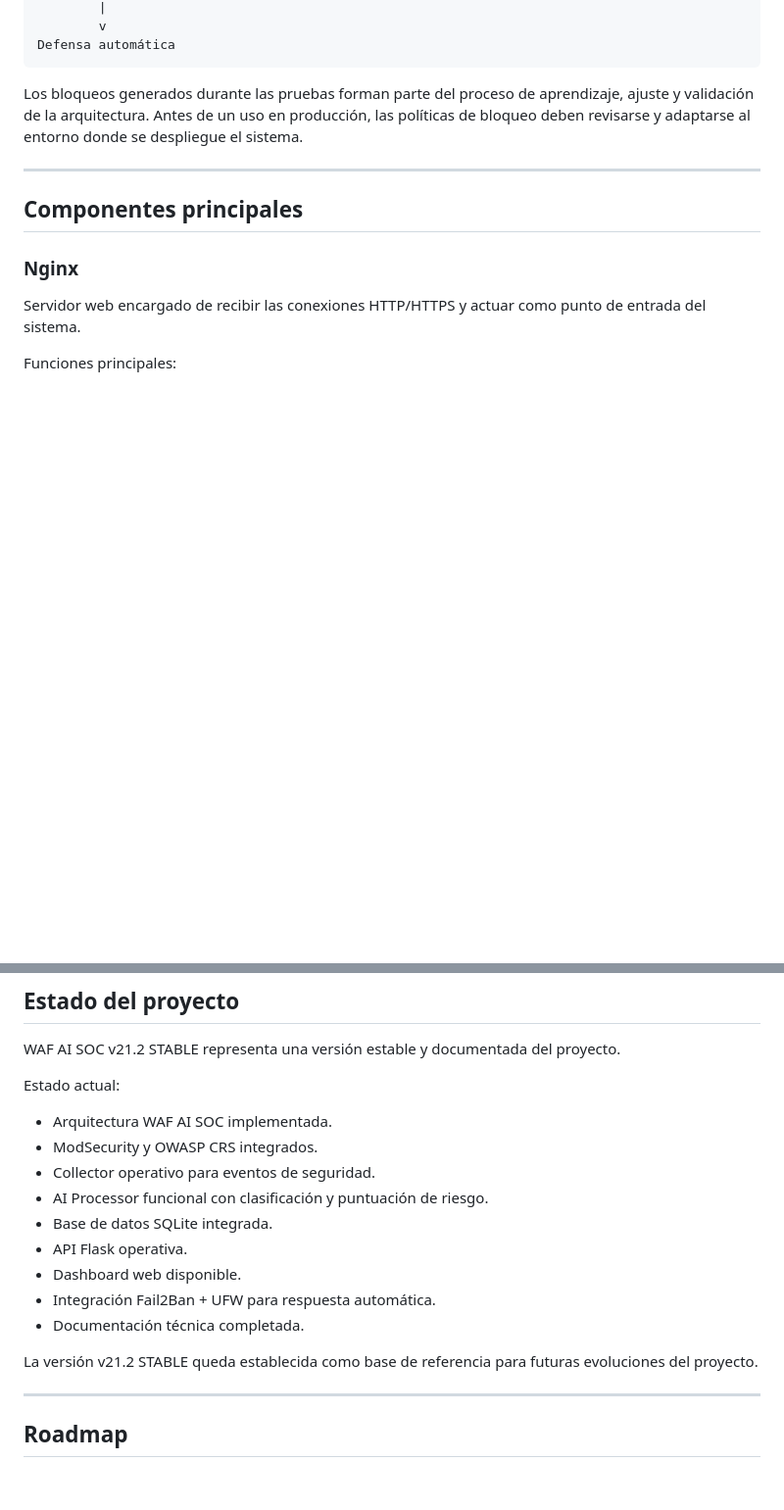
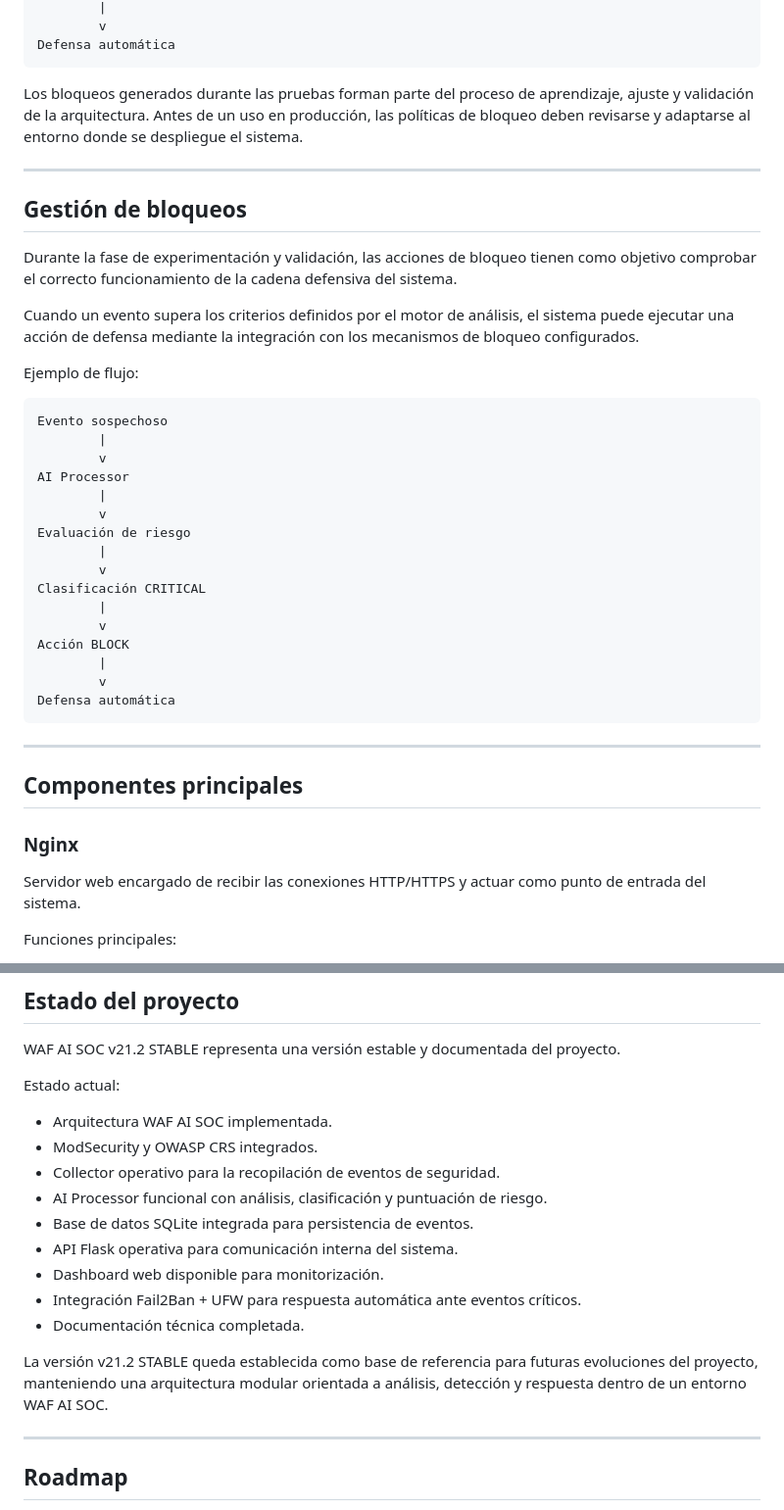
Before and after one commit to mohammedouardani/waf-ai-soc-v21.2, a Markdown page: README.md, 2 parts joined by grey strips. Shown at 98% size. GitHub-like rendering; blank space fills up the shorter version.

Commit message:
Update README documentation for WAF AI SOC v21.2 STABLE

````diff
--- a/README.md
+++ b/README.md
@@ -91,6 +91,34 @@ Defensa automática
 
 Los bloqueos generados durante las pruebas forman parte del proceso de aprendizaje, ajuste y validación de la arquitectura. Antes de un uso en producción, las políticas de bloqueo deben revisarse y adaptarse al entorno donde se despliegue el sistema.
 
+---
+
+## Gestión de bloqueos
+
+Durante la fase de experimentación y validación, las acciones de bloqueo tienen como objetivo comprobar el correcto funcionamiento de la cadena defensiva del sistema.
+
+Cuando un evento supera los criterios definidos por el motor de análisis, el sistema puede ejecutar una acción de defensa mediante la integración con los mecanismos de bloqueo configurados.
+
+Ejemplo de flujo:
+
+```text
+Evento sospechoso
+        |
+        v
+AI Processor
+        |
+        v
+Evaluación de riesgo
+        |
+        v
+Clasificación CRITICAL
+        |
+        v
+Acción BLOCK
+        |
+        v
+Defensa automática
+```
 ---
 
 ## Componentes principales
@@ -249,15 +277,15 @@ Estado actual:
 
 - Arquitectura WAF AI SOC implementada.
 - ModSecurity y OWASP CRS integrados.
-- Collector operativo para eventos de seguridad.
-- AI Processor funcional con clasificación y puntuación de riesgo.
-- Base de datos SQLite integrada.
-- API Flask operativa.
-- Dashboard web disponible.
-- Integración Fail2Ban + UFW para respuesta automática.
+- Collector operativo para la recopilación de eventos de seguridad.
+- AI Processor funcional con análisis, clasificación y puntuación de riesgo.
+- Base de datos SQLite integrada para persistencia de eventos.
+- API Flask operativa para comunicación interna del sistema.
+- Dashboard web disponible para monitorización.
+- Integración Fail2Ban + UFW para respuesta automática ante eventos críticos.
 - Documentación técnica completada.
 
-La versión v21.2 STABLE queda establecida como base de referencia para futuras evoluciones del proyecto.
+La versión v21.2 STABLE queda establecida como base de referencia para futuras evoluciones del proyecto, manteniendo una arquitectura modular orientada a análisis, detección y respuesta dentro de un entorno WAF AI SOC.
 
 ---
 
````
